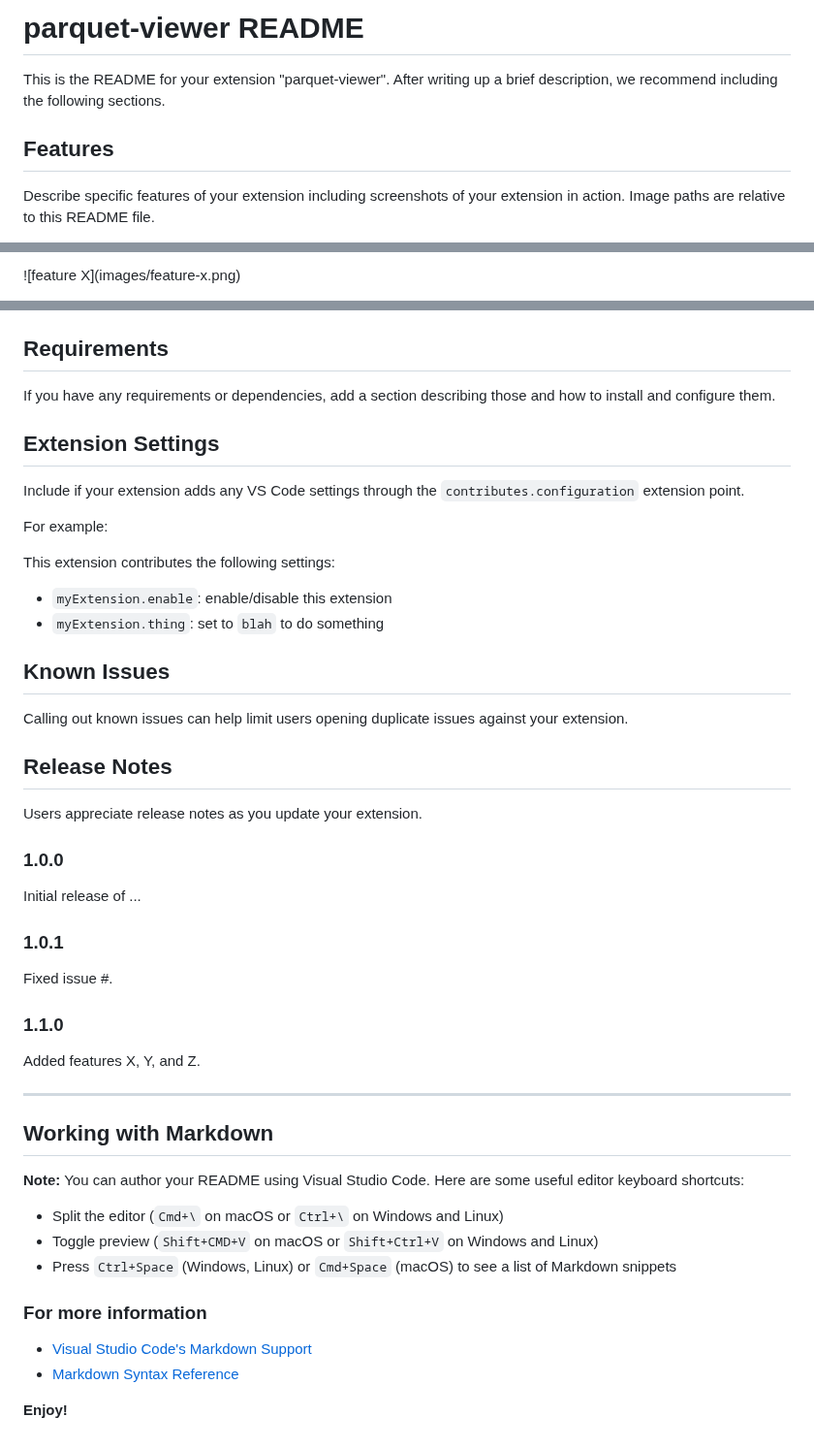
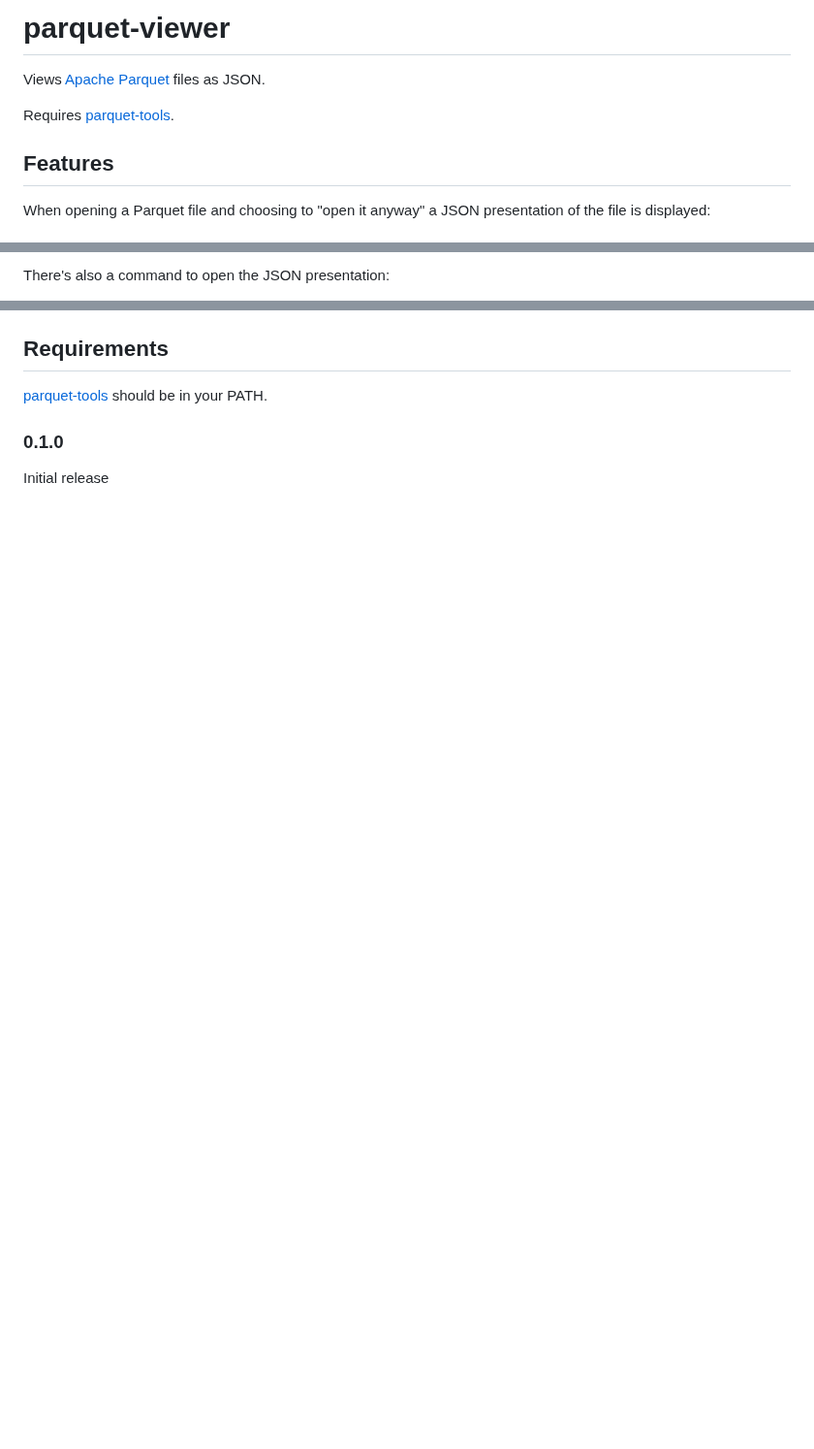
Before and after one commit to dvirtz/vscode-parquet-viewer, a Markdown page: README.md, 3 parts joined by grey strips. Shown at 97% size. GitHub-like rendering; blank space fills up the shorter version.

Commit message:
packaging

```diff
--- a/README.md
+++ b/README.md
@@ -1,8 +1,10 @@
-# parquet-viewer README
+# parquet-viewer
 
-This is the README for your extension "parquet-viewer". After writing up a brief description, we recommend including the following sections.
+Views [Apache Parquet](https://parquet.apache.org/) files as JSON.
+
+Requires [parquet-tools](https://github.com/apache/parquet-mr/tree/master/parquet-tools).
 
 ## Features
 
-Describe specific features of your extension including screenshots of your extension in action. Image paths are relative to this README file.
+When opening a Parquet file and choosing to "open it anyway" a JSON presentation of the file is displayed:
 
@@ -10,3 +12,3 @@ For example if there is an image subfolder under your extension project workspac
 
-\!\[feature X\]\(images/feature-x.png\)
+There's also a command to open the JSON presentation:
 
@@ -14,52 +16,8 @@ For example if there is an image subfolder under your extension project workspac
 
 ## Requirements
 
-If you have any requirements or dependencies, add a section describing those and how to install and configure them.
+[parquet-tools](https://github.com/apache/parquet-mr/tree/master/parquet-tools) should be in your PATH.
 
-## Extension Settings
+### 0.1.0
 
-Include if your extension adds any VS Code settings through the `contributes.configuration` extension point.
-
-For example:
-
-This extension contributes the following settings:
-
-* `myExtension.enable`: enable/disable this extension
-* `myExtension.thing`: set to `blah` to do something
-
-## Known Issues
-
-Calling out known issues can help limit users opening duplicate issues against your extension.
-
-## Release Notes
-
-Users appreciate release notes as you update your extension.
-
-### 1.0.0
-
-Initial release of ...
-
-### 1.0.1
-
-Fixed issue #.
-
-### 1.1.0
-
-Added features X, Y, and Z.
-
------------------------------------------------------------------------------------------------------------
-
-## Working with Markdown
-
-**Note:** You can author your README using Visual Studio Code.  Here are some useful editor keyboard shortcuts:
-
-* Split the editor (`Cmd+\` on macOS or `Ctrl+\` on Windows and Linux)
-* Toggle preview (`Shift+CMD+V` on macOS or `Shift+Ctrl+V` on Windows and Linux)
-* Press `Ctrl+Space` (Windows, Linux) or `Cmd+Space` (macOS) to see a list of Markdown snippets
-
-### For more information
-
-* [Visual Studio Code's Markdown Support](http://code.visualstudio.com/docs/languages/markdown)
-* [Markdown Syntax Reference](https://help.github.com/articles/markdown-basics/)
-
-**Enjoy!**
+Initial release
```
Also changed, not shown: other parts of README.md (+2 -2 lines), images/ico128.png (added), images/ico256.png (added), 4 other files.
